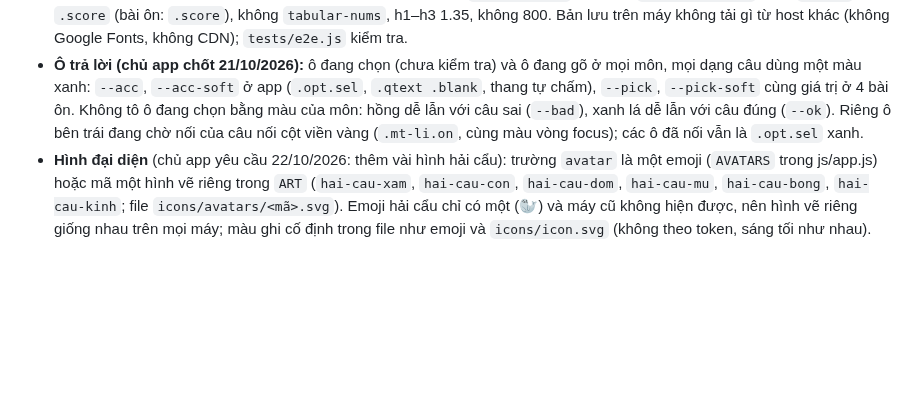
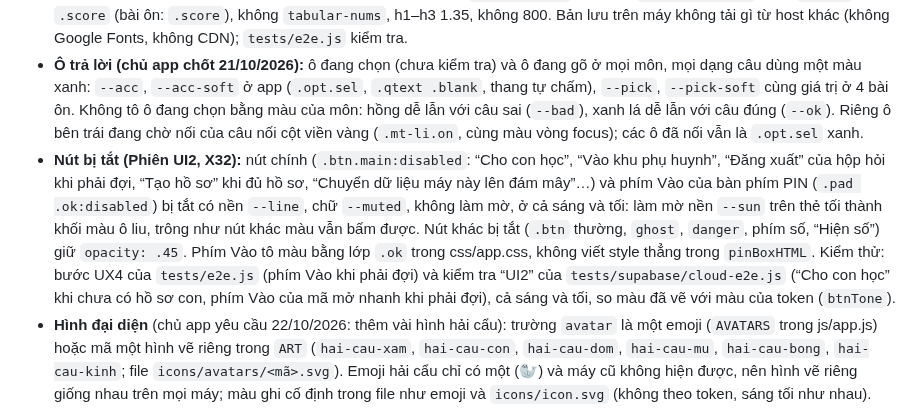
Before and after one commit to dunglnh/OnUp, a Markdown page: CLAUDE.md, the part around the change. Rendered like a GitHub page; blank space fills up the shorter version.

```diff
--- a/CLAUDE.md
+++ b/CLAUDE.md
@@ -224,6 +224,7 @@ Trang admin (`admin.html`, chủ app mở `…/OnUp/admin.html`):
 - Mọi đọc/ghi localStorage/sessionStorage bọc try/catch.
 - Màu chỉ dùng token trong `:root` của `css/app.css`. **Chữ (chủ app chốt 20/10/2026):** mọi chữ dùng Noto Sans (`--body`; 400–700), kể cả tiêu đề h1–h3, số liệu, ngày thi, bàn phím PIN, chữ A B C D. Lora (`--display`, chỉ có 700) chỉ ở hai chỗ cần nổi bật: chữ OnUp ở thanh trên (`.brand`) và điểm to ở màn kết quả (`.score`, cả 4 bài ôn); không thêm chỗ dùng Lora khác. Dòng dưới chữ OnUp (`.brand-sub`) luôn là chữ nhỏ màu nhạt, mọi bề rộng màn hình. Một khối chỉ nên có một tiêu đề và các dòng phụ cùng một kiểu (chữ thường, màu nhạt, như đầu báo cáo tuần), không chồng nhãn chữ hoa, tiêu đề, dòng đậm, dòng nhạt trong cùng một chỗ. Tiêu đề h1–h3 line-height 1.35 (chữ hoa hai dấu như Ố, Ẫ không chạm chân chữ g, y của dòng trên); số bằng Lora dùng chữ số tỉ lệ, không ghi `tabular-nums` (chữ số bằng nhau của Lora rộng 0,65em, dấu phẩy 0,33em). Không ghi độ đậm 800 (font chỉ có đến 700). Bước offline của `tests/e2e.js` kiểm tra: `var(--display)` chỉ ở `.brand`, `.score` (bài ôn: `.score`), không `tabular-nums`, h1–h3 1.35, không 800. Bản lưu trên máy không tải gì từ host khác (không Google Fonts, không CDN); `tests/e2e.js` kiểm tra.
 - **Ô trả lời (chủ app chốt 21/10/2026):** ô đang chọn (chưa kiểm tra) và ô đang gõ ở mọi môn, mọi dạng câu dùng một màu xanh: `--acc`, `--acc-soft` ở app (`.opt.sel`, `.qtext .blank`, thang tự chấm), `--pick`, `--pick-soft` cùng giá trị ở 4 bài ôn. Không tô ô đang chọn bằng màu của môn: hồng dễ lẫn với câu sai (`--bad`), xanh lá dễ lẫn với câu đúng (`--ok`). Riêng ô bên trái đang chờ nối của câu nối cột viền vàng (`.mt-li.on`, cùng màu vòng focus); các ô đã nối vẫn là `.opt.sel` xanh.
+- **Nút bị tắt (Phiên UI2, X32):** nút chính (`.btn.main:disabled`: “Cho con học”, “Vào khu phụ huynh”, “Đăng xuất” của hộp hỏi khi phải đợi, “Tạo hồ sơ” khi đủ hồ sơ, “Chuyển dữ liệu máy này lên đám mây”…) và phím Vào của bàn phím PIN (`.pad .ok:disabled`) bị tắt có nền `--line`, chữ `--muted`, không làm mờ, ở cả sáng và tối: làm mờ nền `--sun` trên thẻ tối thành khối màu ô liu, trông như nút khác màu vẫn bấm được. Nút khác bị tắt (`.btn` thường, `ghost`, `danger`, phím số, “Hiện số”) giữ `opacity: .45`. Phím Vào tô màu bằng lớp `.ok` trong css/app.css, không viết style thẳng trong `pinBoxHTML`. Kiểm thử: bước UX4 của `tests/e2e.js` (phím Vào khi phải đợi) và kiểm tra “UI2” của `tests/supabase/cloud-e2e.js` (“Cho con học” khi chưa có hồ sơ con, phím Vào của mã mở nhanh khi phải đợi), cả sáng và tối, so màu đã vẽ với màu của token (`btnTone`).
 - **Hình đại diện** (chủ app yêu cầu 22/10/2026: thêm vài hình hải cẩu): trường `avatar` là một emoji (`AVATARS` trong js/app.js) hoặc mã một hình vẽ riêng trong `ART` (`hai-cau-xam`, `hai-cau-con`, `hai-cau-dom`, `hai-cau-mu`, `hai-cau-bong`, `hai-cau-kinh`; file `icons/avatars/<mã>.svg`). Emoji hải cẩu chỉ có một (🦭) và máy cũ không hiện được, nên hình vẽ riêng giống nhau trên mọi máy; màu ghi cố định trong file như emoji và `icons/icon.svg` (không theo token, sáng tối như nhau). Luôn vẽ qua `avatar(u, lg)` hoặc `avIn(a)` của js/app.js, không chèn thẳng `u.avatar` vào HTML: hình vẽ là `<img class="art" alt="">` to bằng emoji cùng cỡ chữ (`.art` trong css/app.css); ô chọn hình của hình vẽ có `aria-label` là tên hình. Mã ≤ 16 kí tự (cột `profiles.avatar` của bản đám mây có check), máy chủ lưu như emoji. Thêm hình vẽ: hình tự vẽ (không vẽ nhân vật có sẵn), file SVG vào `icons/avatars/`, mã và tên vào `ART`, file vào `AVATAR_ART` của `sw.js`, tăng `VERSION`; bước “seal avatars” của `tests/e2e.js` và kiểm tra “hình hải cẩu” của `tests/supabase/cloud-e2e.js`.
 - Ngày lưu dạng `"YYYY-MM-DD"`, hiển thị kiểu Việt Nam `2/11/2026`.
 - Câu hỏi trắc nghiệm trong dữ liệu: đáp án đúng đứng đầu mảng, app tự xáo. Sắp xếp: viết các ô theo thứ tự đúng; nối cột: `l[i]` nối với `r[i]`, ô thừa ở cuối `r`. App tự xáo.
```
Also changed, not shown: docs/hinh-ux-2x/ui2-truoc-sau.jpg (added), docs/hinh-ux3/bat-dau-3-buoc.jpg, docs/hinh-ux4/a4-dang-doi.jpg, docs/hinh-ux4/ma-mo-nhanh-dang-doi.jpg, 4 other files.
